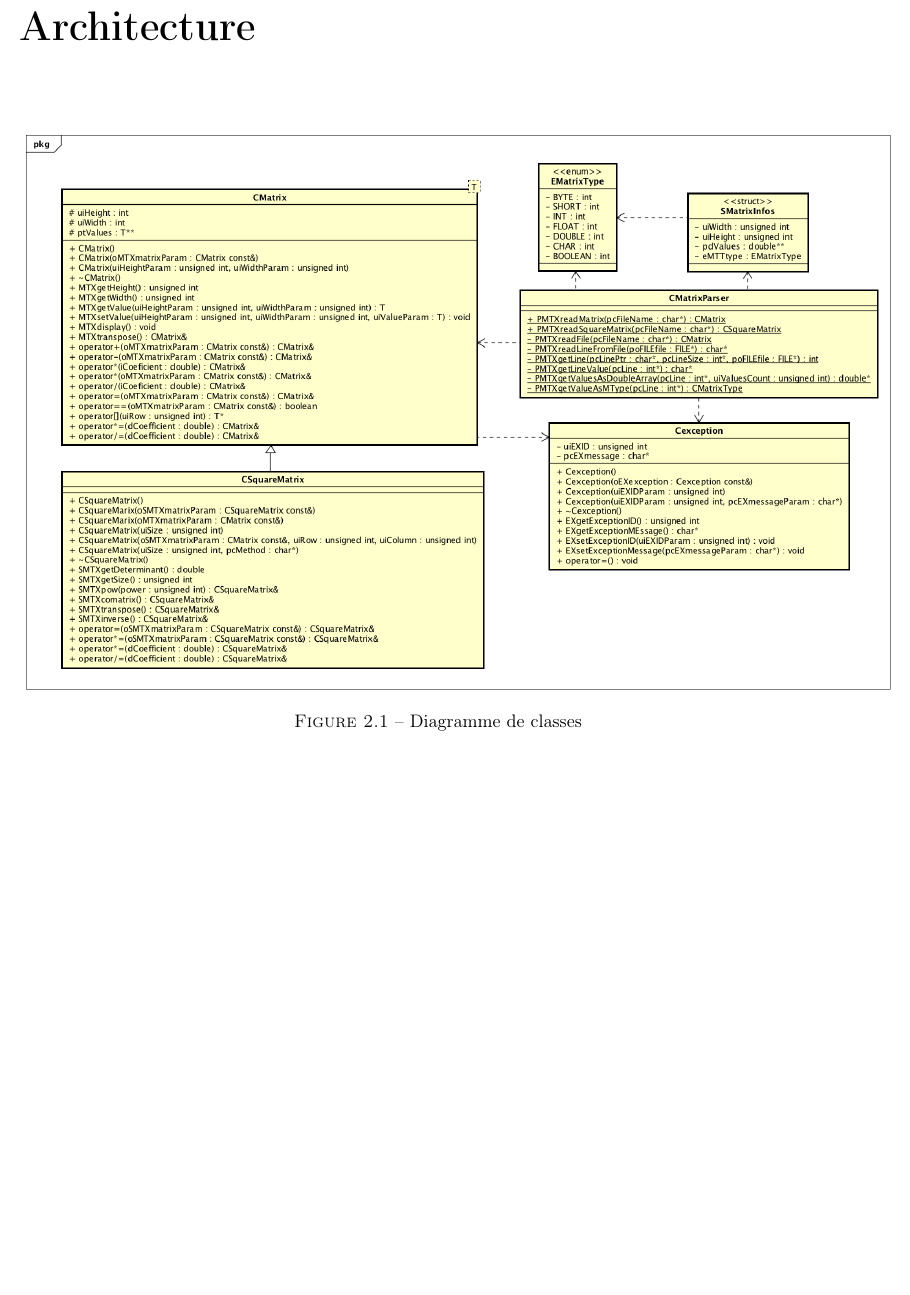
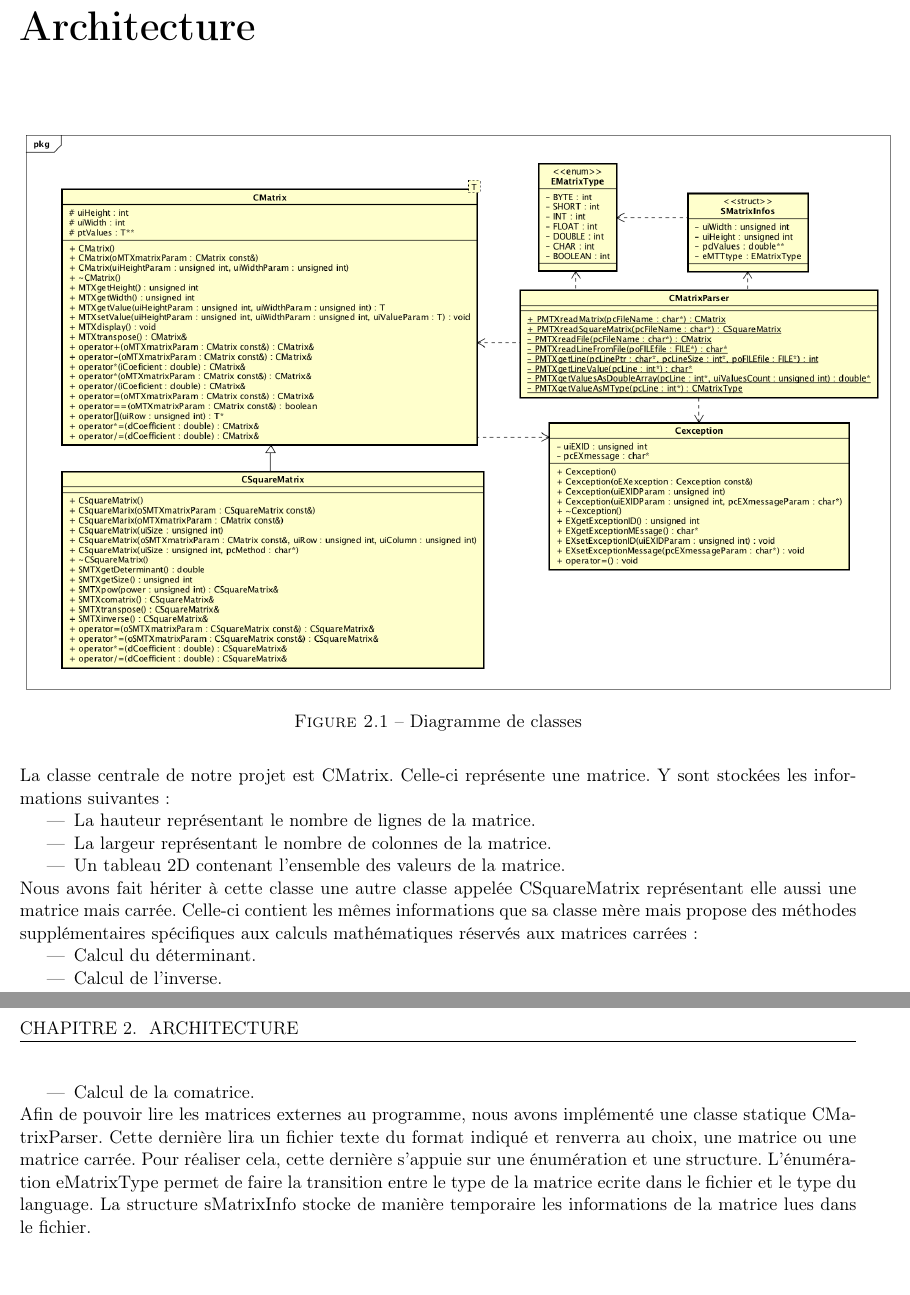
Before and after one commit to RakSrinaNa/DI3---Projet-CPP, a LaTeX document (ProjetMatrice/Rapport/Rapport.tex): part of page 4 of 7 before the commit and two parts of pages 4 and 5 of 8 after it, the two joined at a grey line, cut so that both start at the same text, the shorter picture padded with empty space. Compiled offline with pdfLaTeX.

Commit message:
Worked hard

```diff
--- a/ProjetMatrice/Rapport/Rapport.tex
+++ b/ProjetMatrice/Rapport/Rapport.tex
@@ -13,10 +13,24 @@
 
 	\chapter{Architecture}
 		\img{diagramClass.png}{Diagramme de classes}{0.42}
+		La classe centrale de notre projet est CMatrix. Celle-ci représente une matrice. Y sont stockées les informations suivantes:
+		\begin{itemize}
+			\item La hauteur représentant le nombre de lignes de la matrice.
+			\item La largeur représentant le nombre de colonnes de la matrice.
+			\item Un tableau 2D contenant l'ensemble des valeurs de la matrice.
+		\end{itemize}
 
+		Nous avons fait hériter à cette classe une autre classe appelée CSquareMatrix représentant elle aussi une matrice mais carrée. Celle-ci contient les mêmes informations que sa classe mère mais propose des méthodes supplémentaires spécifiques aux calculs mathématiques réservés aux matrices carrées:
+		\begin{itemize}
+			\item Calcul du déterminant.
+			\item Calcul de l'inverse.
+			\item Calcul de la comatrice.
+		\end{itemize}
+
+		Afin de pouvoir lire les matrices externes au programme, nous avons implémenté une classe statique CMatrixParser. Cette dernière lira un fichier texte du format indiqué et renverra au choix, une matrice ou une matrice carrée. Pour réaliser cela, cette dernière s'appuie sur une énumération et une structure. L'énumération eMatrixType permet de faire la transition entre le type de la matrice ecrite dans le fichier et le type du language. La structure sMatrixInfo stocke de manière temporaire les informations de la matrice lues dans le fichier.
 
 	\chapter{Choix de codage}
-
+		%Perser why sMatrixInfo?
 
 	\chapter{Tests effectués}
 
```
Also changed, not shown: ProjetMatrice/Rapport/Rapport.tex (2 more changed lines).
